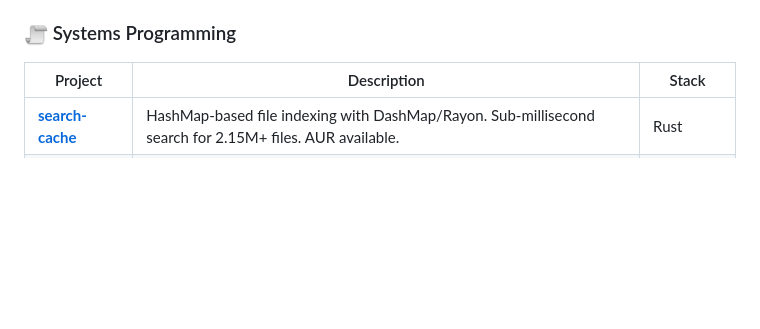
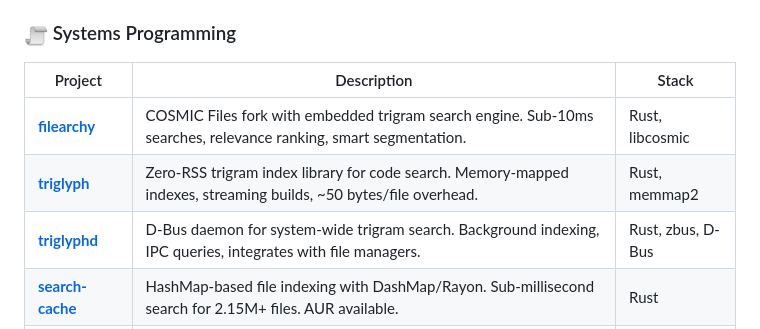
Before and after one commit to johnzfitch/johnzfitch, a Markdown page: README.md, the part around the change. GitHub-like rendering; blank space fills up the shorter version.

Commit message:
Add filearchy, triglyph, and triglyphd to Systems Programming
New COSMIC Files fork with embedded trigram search engine and
supporting libraries for fast file indexing.

```diff
--- a/README.md
+++ b/README.md
@@ -112,6 +112,9 @@ Implemented in [specHO](https://github.com/johnzfitch/specHO) with 98.6% preproc
 
 | Project | Description | Stack |
 |---------|-------------|-------|
+| [**filearchy**](https://github.com/johnzfitch/filearchy) | COSMIC Files fork with embedded trigram search engine. Sub-10ms searches, relevance ranking, smart segmentation. | Rust, libcosmic |
+| [**triglyph**](https://github.com/johnzfitch/triglyph) | Zero-RSS trigram index library for code search. Memory-mapped indexes, streaming builds, ~50 bytes/file overhead. | Rust, memmap2 |
+| [**triglyphd**](https://github.com/johnzfitch/triglyphd) | D-Bus daemon for system-wide trigram search. Background indexing, IPC queries, integrates with file managers. | Rust, zbus, D-Bus |
 | [**search-cache**](https://github.com/johnzfitch/search-cache) | HashMap-based file indexing with DashMap/Rayon. Sub-millisecond search for 2.15M+ files. AUR available. | Rust |
 | [**nautilus-plus**](https://github.com/johnzfitch/nautilus-plus) | Enhanced GNOME Files with 512px thumbnails, depth-limited search, search-cache integration. AUR: `nautilus-plus`. | C, GTK4 |
 | [**cod3x**](https://github.com/johnzfitch/cod3x) | Terminal coding agent with 3D ASCII interface at 60fps and SQLite session persistence. | Rust, SQLite |
```
